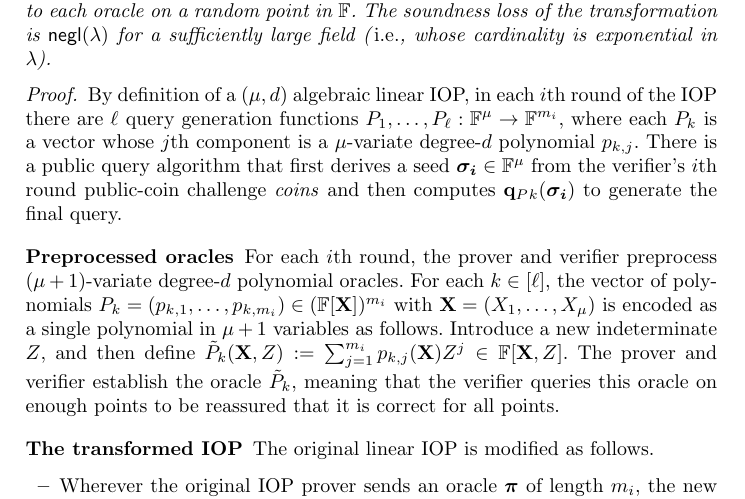
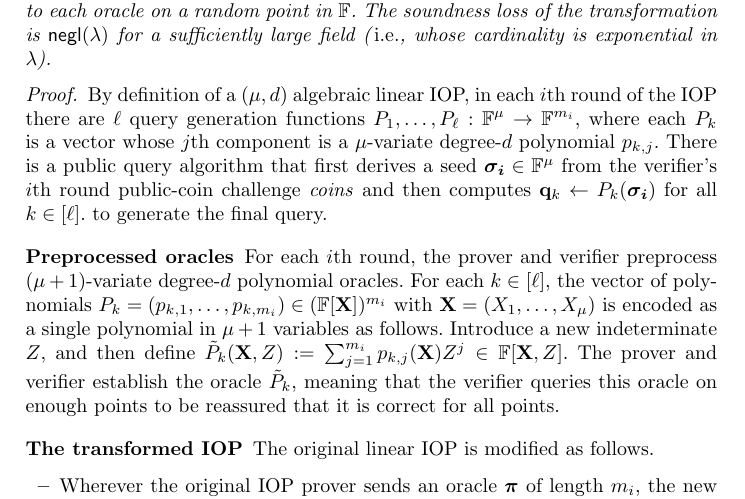
Before and after one commit to bbuenz/darker, a LaTeX thesis (polycommit.tex, which reads lineariop.tex): part of page 23 of 48, cut so that both start at the same text. Compiled offline with pdfLaTeX.

Commit message:
Update on Overleaf.

```diff
--- a/lineariop.tex
+++ b/lineariop.tex
@@ -158,7 +158,7 @@ There is exactly one query to each oracle on a random point in $\FF$. The soundn
 \end{theorem}
 
 \begin{proof}
-By definition of a $(\mu, d)$ algebraic linear IOP, in each $i$th round of the IOP there are $\ell$ query generation functions $P_1,\ldots,P_\ell: \FF^\mu \rightarrow \FF^{m_i}$, where each $P_k$ is a vector whose $j$th component is a $\mu$-variate degree-$d$ polynomial $p_{k,j}$. There is a public query algorithm that first derives a seed $\boldsymbol{\sigma_i} \in \FF^\mu$ from the verifier's $i$th round public-coin challenge $\mathit{coins}$ and then computes $\mathbf{q}_P_k(\boldsymbol{\sigma_i})$ to generate the final query.
+By definition of a $(\mu, d)$ algebraic linear IOP, in each $i$th round of the IOP there are $\ell$ query generation functions $P_1,\ldots,P_\ell: \FF^\mu \rightarrow \FF^{m_i}$, where each $P_k$ is a vector whose $j$th component is a $\mu$-variate degree-$d$ polynomial $p_{k,j}$. There is a public query algorithm that first derives a seed $\boldsymbol{\sigma_i} \in \FF^\mu$ from the verifier's $i$th round public-coin challenge $\mathit{coins}$ and then computes $\mathbf{q}_k \gets P_k(\boldsymbol{\sigma_i})$ for all $k \in [\ell]$. to generate the final query.
 
 \paragraph{Preprocessed oracles}
 For each $i$th round, the prover and verifier preprocess $(\mu+1)$-variate degree-$d$ polynomial oracles. %(\emph{i.e.}, the prover sends these to the verifier and the verifier checks each at $(\mu+1)d+1$ points) for the the functions $P_1,\ldots,P_\ell$.
```
